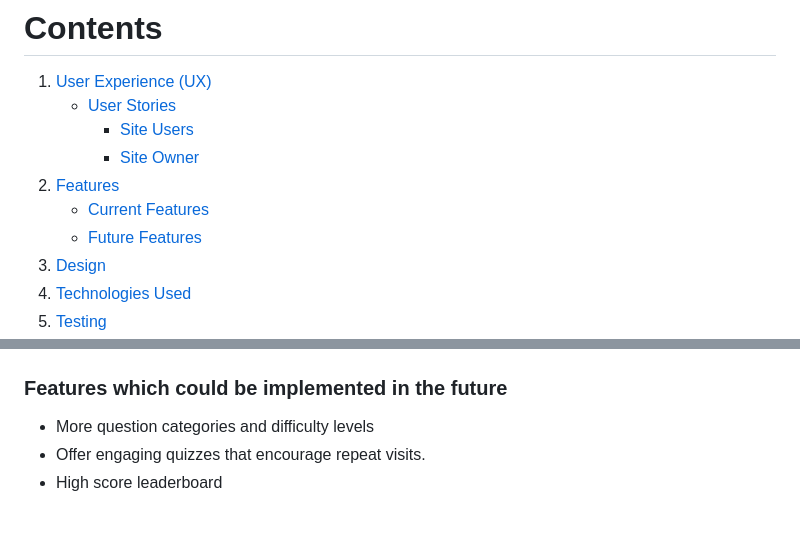
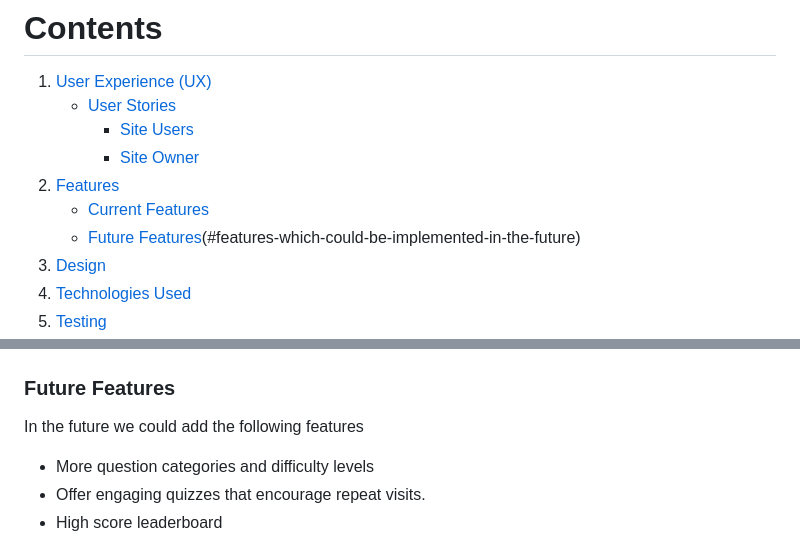
Before and after one commit to Alumsdesigns/quizverse-checkdeployment, a Markdown page: readme.md, 2 parts joined by grey strips. Rendered like a GitHub page; blank space fills up the shorter version.

Commit message:
doc: updated rcontents nav link in readme+future features

```diff
--- a/readme.md
+++ b/readme.md
@@ -15,7 +15,7 @@ The primary audience includes students, quiz enthusiasts, and anyone looking to
         - [Site Owner](#site-owner)
 2. [Features](#2-features)
     - [Current Features](#current-features)
-    - [Future Features](#features-which-could-be-implemented-in-the-future)
+    - [Future Features](#future-features)(#features-which-could-be-implemented-in-the-future)
 3. [Design](#3-design)
 4. [Technologies Used](#4-technologies-used)
 5. [Testing](#5-testing)
@@ -120,7 +120,8 @@ As the site owner:
 ### Result Screen 2
 ![Result Screen 2](assets/images/congratulation-2.png)
 
-### Features which could be implemented in the future
+### Future Features
+In the future we could add the following features
 - More question categories and difficulty levels
 - Offer engaging quizzes that encourage repeat visits.
 - High score leaderboard
```
